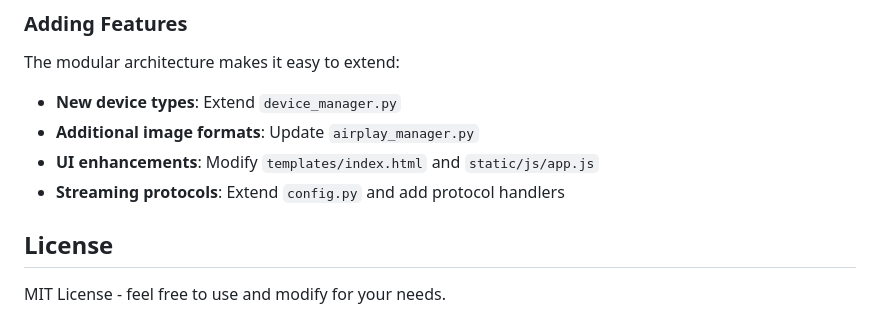
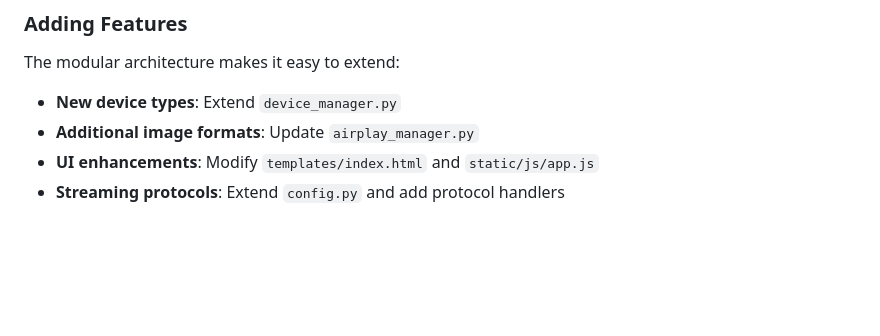
Before and after one commit to alanswx/AppleTVPosterStreamer, a Markdown page: README.md, the part around the change. GitHub-like rendering; blank space fills up the shorter version.

Commit message:
fixed license

```diff
--- a/README.md
+++ b/README.md
@@ -171,7 +171,3 @@ The modular architecture makes it easy to extend:
 - **Additional image formats**: Update `airplay_manager.py`
 - **UI enhancements**: Modify `templates/index.html` and `static/js/app.js`
 - **Streaming protocols**: Extend `config.py` and add protocol handlers
-
-## License
-
-MIT License - feel free to use and modify for your needs.
```
